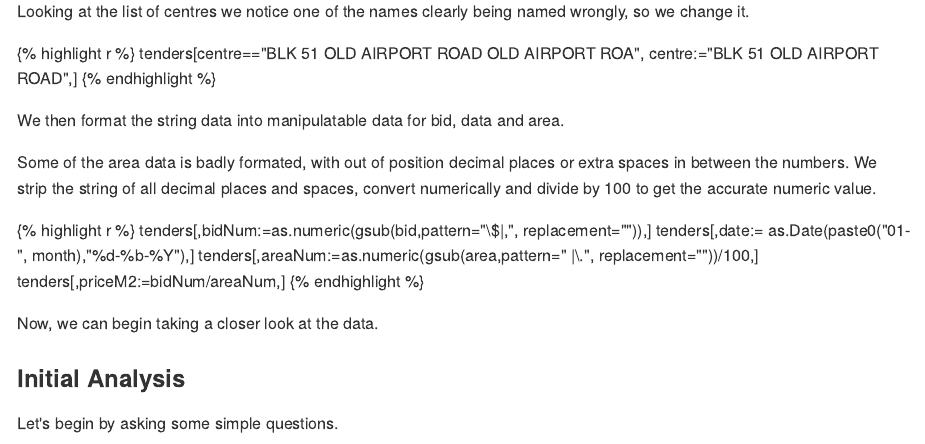
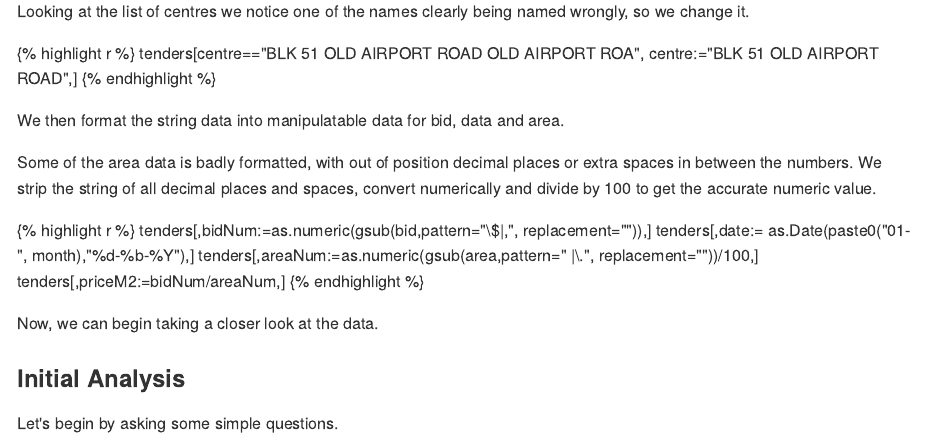
Before and after one commit to bowsplinter/bowsplinter.github.io, an R Markdown document (_rsource/hawker-centres/2017-04-05-hawker-centres-singapore.Rmd): the page in a window 1100 px wide, from 1420 px down. The pictures show the output file _posts/2017-04-05-hawker-centres-singapore.md that the author committed with the source, drawn offline in the style of GitHub.

Commit message:
Fix: typo

````diff
--- a/_rsource/hawker-centres/2017-04-05-hawker-centres-singapore.Rmd
+++ b/_rsource/hawker-centres/2017-04-05-hawker-centres-singapore.Rmd
@@ -76,7 +76,7 @@ tenders[centre=="BLK 51 OLD AIRPORT ROAD OLD AIRPORT ROA",
 
 We then format the string data into manipulatable data for bid, data and area.
 
-Some of the area data is badly formated, with out of position decimal places or extra spaces in between the numbers. We strip the string of all decimal places and spaces, convert numerically and divide by 100 to get the accurate numeric value.
+Some of the area data is badly formatted, with out of position decimal places or extra spaces in between the numbers. We strip the string of all decimal places and spaces, convert numerically and divide by 100 to get the accurate numeric value.
 
 ```{r}
 tenders[,bidNum:=as.numeric(gsub(bid,pattern="\\$|,", replacement="")),]
````
Also changed, not shown: _posts/2017-04-05-hawker-centres-singapore.md (+1 -1 lines), img/rfigures/rsource/hawker-centres/2017-04-05-hawker-centres-singapore/unnamed-chunk-19-1.png, img/rfigures/rsource/hawker-centres/2017-04-05-hawker-centres-singapore/unnamed-chunk-20-1.png.
